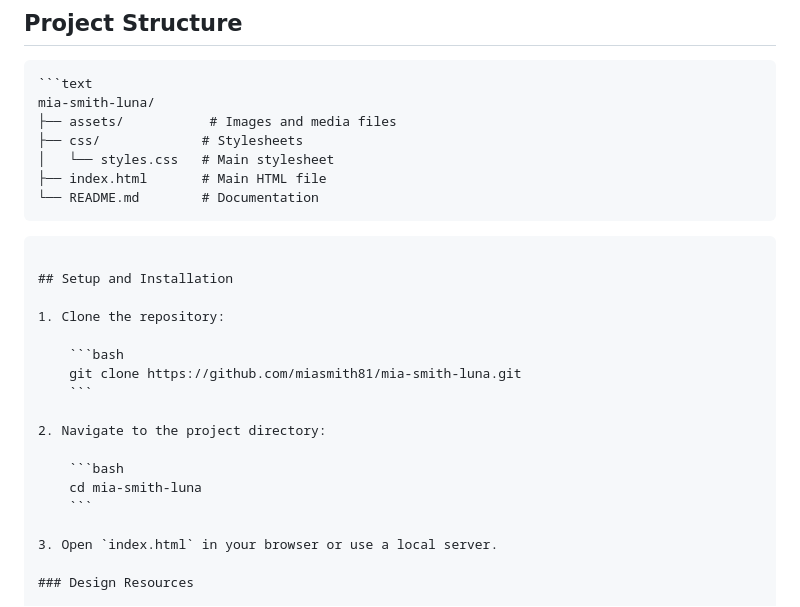
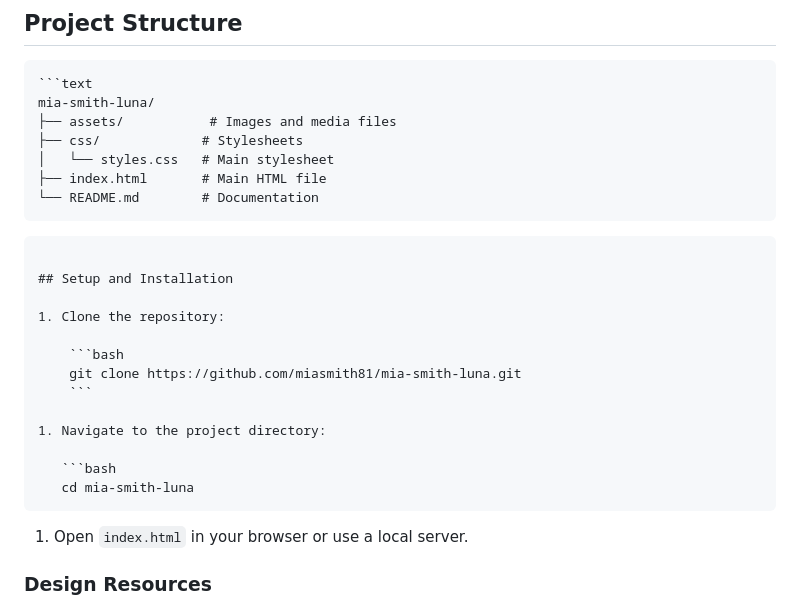
Before and after one commit to miasmith81/mia-smith-luna, a Markdown page: README.md, the part around the change printed below. Drawn GitHub-style.

````diff
--- a/README.md
+++ b/README.md
@@ -109,6 +111,7 @@ mia-smith-luna/
 ├── index.html       # Main HTML file
 └── README.md        # Documentation
 ```
+
 ```
 
 ## Setup and Installation
@@ -119,13 +122,13 @@ mia-smith-luna/
     git clone https://github.com/miasmith81/mia-smith-luna.git
     ```
 
-2. Navigate to the project directory:
+1. Navigate to the project directory:
 
-    ```bash
-    cd mia-smith-luna
-    ```
+   ```bash
+   cd mia-smith-luna
+   ```
 
-3. Open `index.html` in your browser or use a local server.
+1. Open `index.html` in your browser or use a local server.
 
 ### Design Resources
 
````
Also changed, not shown: other parts of README.md (+6 -0 lines).
